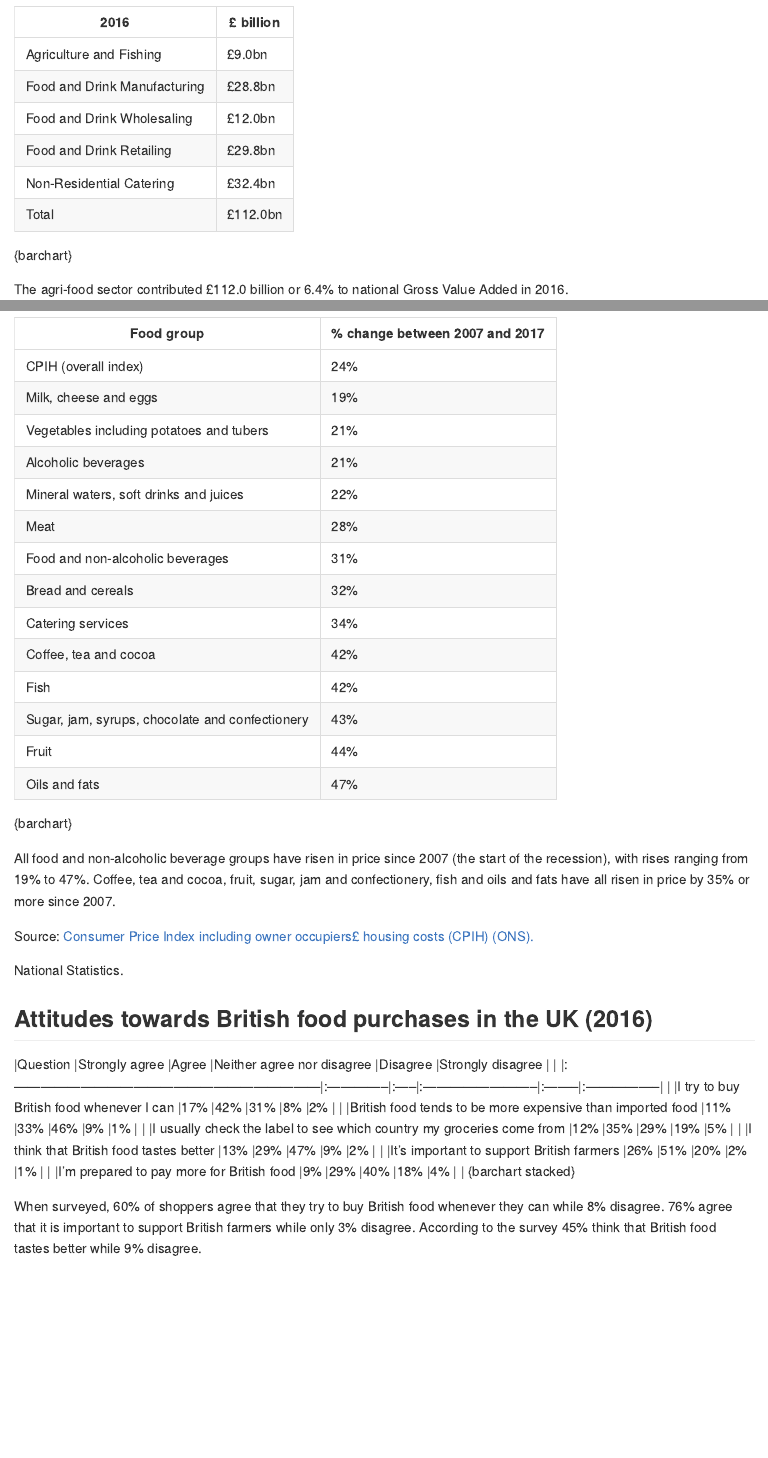
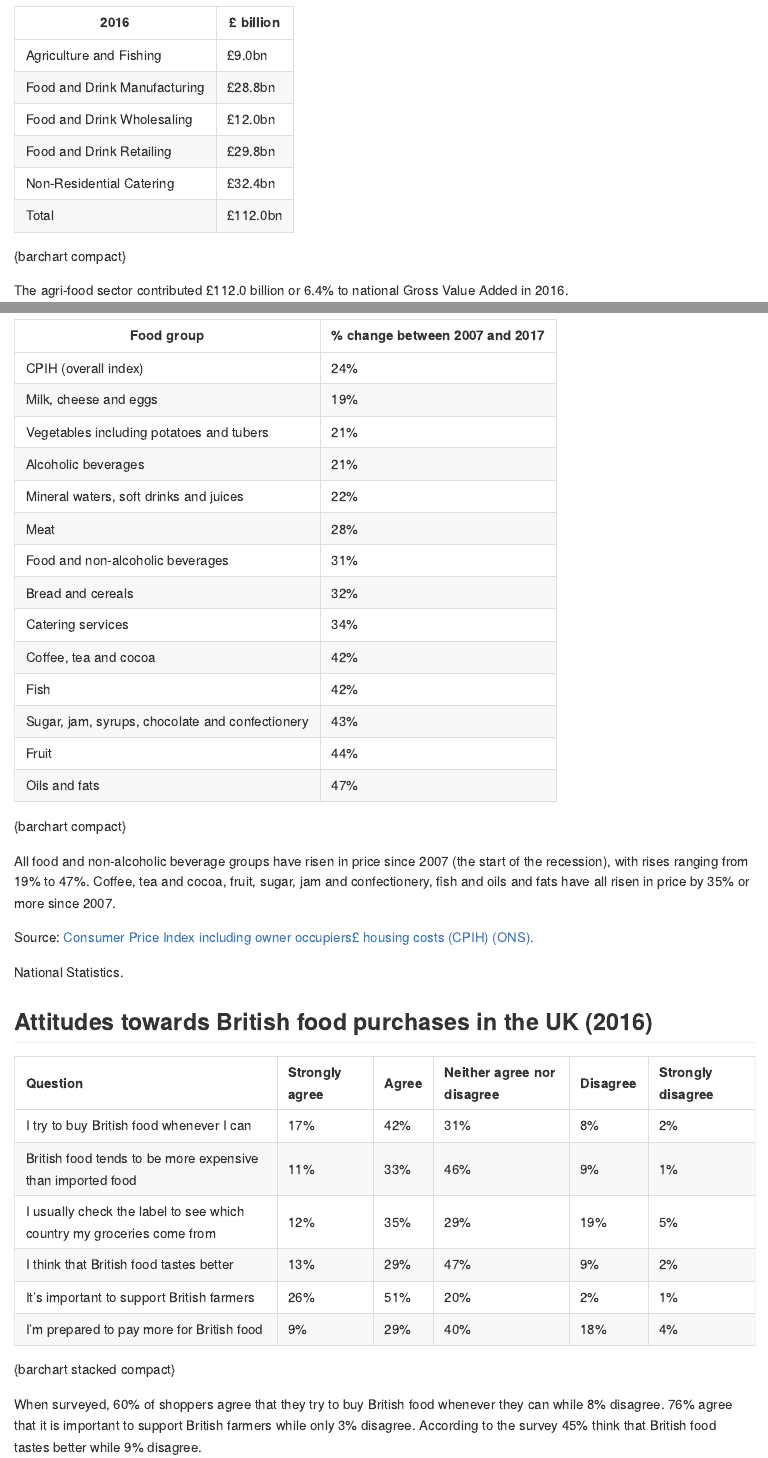
Before and after one commit to lee269/foodstatspocketbook, an R Markdown document (R/Summary.Rmd): the page in a window 1100 px wide, from 1230 px down before the commit and from 1160 px down after it, so that both start at the same text, and a second part further down, joined at a grey line. Rendered offline with R 4.5, knitr and Pandoc, with nearby package versions; some code elsewhere in the file could not run offline.

Commit message:
updated infographic

```diff
--- a/R/Summary.Rmd
+++ b/R/Summary.Rmd
@@ -4,6 +4,7 @@ output:
     variant: markdown_strict+pipe_tables
     fig_width: 10
     fig_height: 6.67
+    df_print: kable
 params:
   year: 2017
   status: provisional
@@ -151,7 +145,7 @@ Food and Drink Wholesaling     | £12.0bn   |
 Food and Drink Retailing       | £29.8bn   |
 Non-Residential Catering       | £32.4bn   |
 Total                          | £112.0bn  |
-{barchart}
+{barchart compact}
 
 The agri-food sector contributed £112.0 billion or 6.4% to national Gross Value Added in 2016.
 
@@ -331,7 +325,7 @@ Fish             	                         |42%
 Sugar, jam, syrups, chocolate and confectionery	 |43%
 Fruit	                                         |44%
 Oils and fats                                    |47%
-{barchart}
+{barchart compact}
 
 
 
@@ -346,12 +340,3 @@ National Statistics.
 
 ## Attitudes towards British food purchases in the UK (2016)
 
-|Question                                                              |Strongly agree |Agree |Neither agree nor disagree |Disagree |Strongly disagree | |
-|:---------------------------------------------------------------------|:--------------|:-----|:--------------------------|:--------|:-----------------| |
-|I try to buy British food whenever I can                              |17%            |42%   |31%                        |8%       |2%                | |
-|British food tends to be more expensive than imported food            |11%            |33%   |46%                        |9%       |1%                | |
-|I usually check the label to see which country my groceries come from |12%            |35%   |29%                        |19%      |5%                | |
-|I think that British food tastes better                               |13%            |29%   |47%                        |9%       |2%                | |
-|It's important to support British farmers                             |26%            |51%   |20%                        |2%       |1%                | |
-|I'm prepared to pay more for British food                             |9%             |29%   |40%                        |18%      |4%                | |
-{barchart stacked}
@@ -358,3 +350,4 @@ National Statistics.
+{barchart stacked compact}
 
 When surveyed, 60% of shoppers agree that they try to buy British food whenever they can while 8% disagree.  76% agree that it is important to support British farmers while only 3% disagree.
 According to the survey 45% think that British food tastes better while 9% disagree.
--- /dev/null
+++ b/data/mintel.csv
@@ -0,0 +1,7 @@
+Question,Strongly agree,Agree,Neither agree nor disagree,Disagree,Strongly disagree
+I try to buy British food whenever I can,17%,42%,31%,8%,2%
+British food tends to be more expensive than imported food,11%,33%,46%,9%,1%
+I usually check the label to see which country my groceries come from,12%,35%,29%,19%,5%
+I think that British food tastes better,13%,29%,47%,9%,2%
+It's important to support British farmers,26%,51%,20%,2%,1%
+I'm prepared to pay more for British food,9%,29%,40%,18%,4%
```
Also changed, not shown: img/Pocketbook-foodchain-icons.png (added), R/Summary.Rmd (20 more changed lines).
